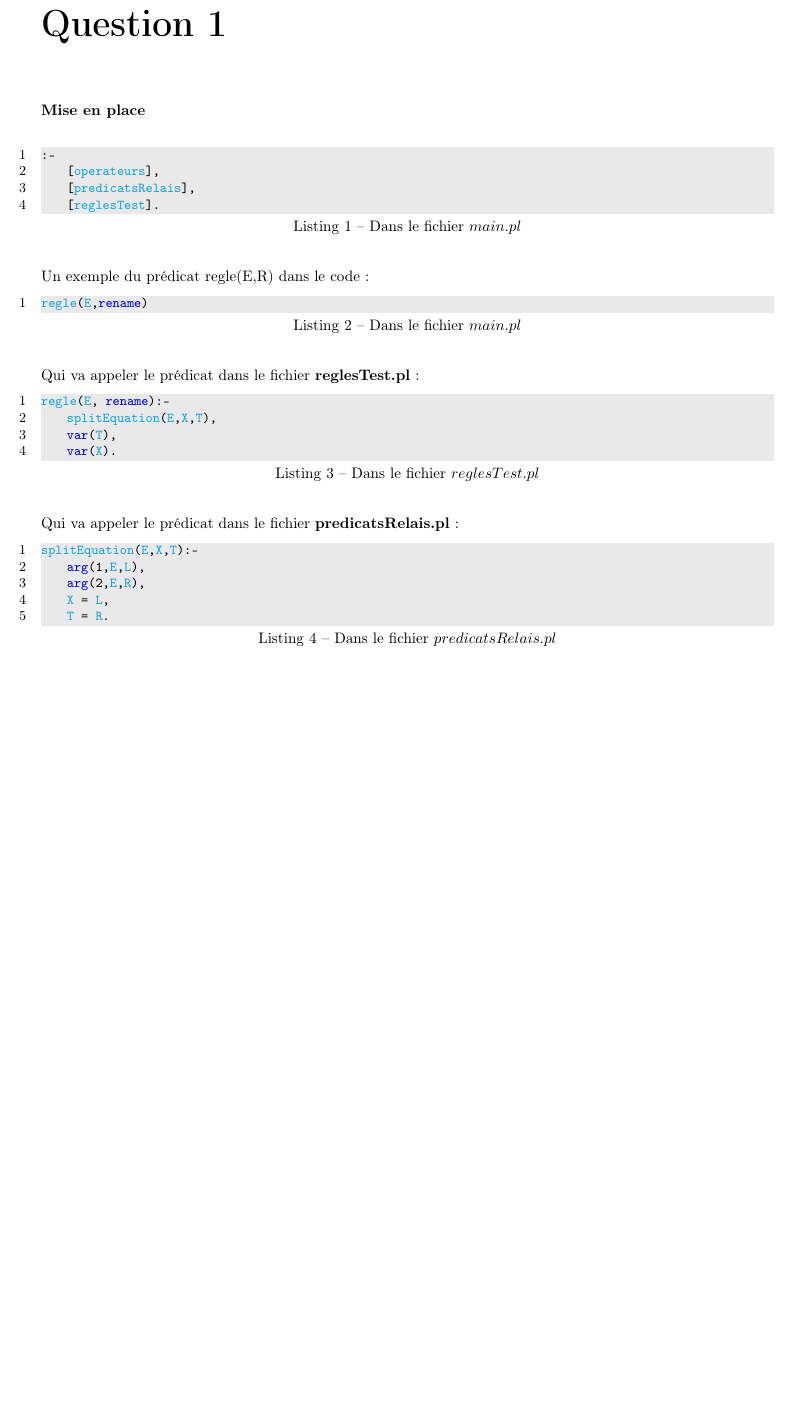
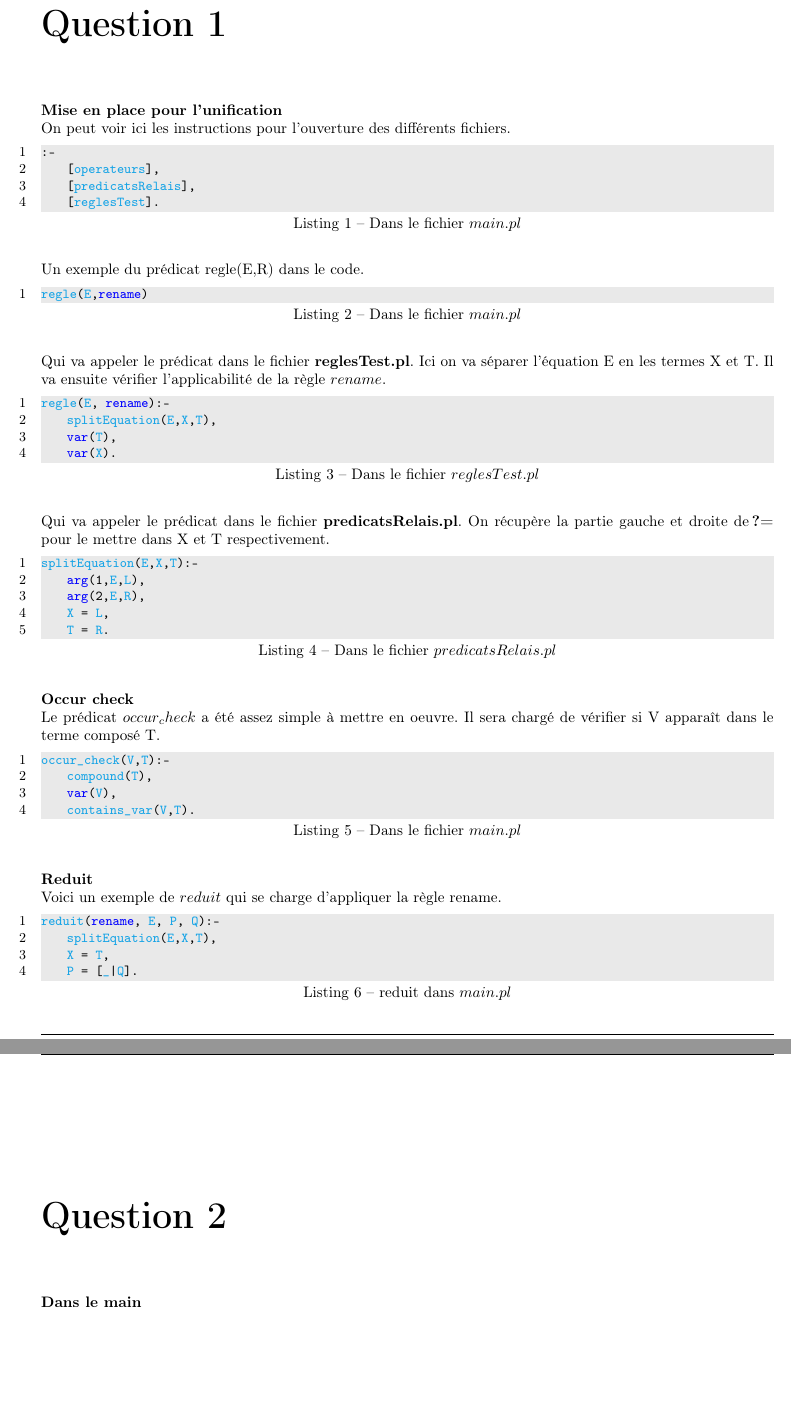
Before and after one commit to Terrtia/LMC_Martelli-Montanari, a LaTeX document (soutenance/soutenance.tex): part of page 3 of 6 before the commit and two parts of pages 3 and 4 of 7 after it, the two joined at a grey line, cut so that both start at the same text, the shorter picture padded with empty space. Compiled offline with pdfLaTeX.

Commit message:
soutenance

```diff
--- a/soutenance/soutenance.tex
+++ b/soutenance/soutenance.tex
@@ -27,10 +26,10 @@
 	language=Prolog,
 	basicstyle=\ttfamily\small,
 	identifierstyle=\color{Cerulean},
+	numberstyle=\color{green},
 	keywordstyle=\color{blue},
-	numberstyle=\color{green},
+	commentstyle=\it\color{green},
 	stringstyle=\color{black!60},
-	commentstyle=\it\color{green},
 	columns=flexible,
 	tabsize=4,
 	extendedchars=true,
@@ -49,7 +48,7 @@
 \newsavebox{\BBbox}
 \newenvironment{DDbox}[1]{
 	\begin{lrbox}{\BBbox}\begin{minipage}{\linewidth}}
-		{\end{minipage}\end{lrbox}\noindent\colorbox{Zgris}{\usebox{\BBbox}} \\
+		{\end{minipage}\end{lrbox}\noindent\colorbox{mygray}{\usebox{\BBbox}} \\
 	[.5cm]}
 
 \fancypagestyle{plain}{
@@ -123,25 +122,26 @@ Toutes les conditions nécessaire pour appliquer la réduction (prédicat reduit
 
 
 \chapter*{Question 1}
-\paragraph{Mise en place} ~\\
+\paragraph{Mise en place pour l'unification} ~\\
+On peut voir ici les instructions pour l'ouverture des différents fichiers.
 \begin{lstlisting}[caption ={Dans le fichier $main.pl$}]
 :-
 	[operateurs],
 	[predicatsRelais],
 	[reglesTest].
 \end{lstlisting} ~\\
-Un exemple du prédicat regle(E,R) dans le code :
+Un exemple du prédicat regle(E,R) dans le code.
 \begin{lstlisting}[caption ={Dans le fichier $main.pl$}]
 regle(E,rename)
-\end{lstlisting}~\\
-Qui va appeler le prédicat dans le fichier \textbf{reglesTest.pl} :
+\end{lstlisting} ~\\
+Qui va appeler le prédicat dans le fichier \textbf{reglesTest.pl}. Ici on va séparer l'équation E en les termes X et T. Il va ensuite vérifier l'applicabilité de la règle $rename$.
 \begin{lstlisting}[caption ={Dans le fichier $reglesTest.pl$}]
 regle(E, rename):-
 	splitEquation(E,X,T),
 	var(T),
 	var(X).
-\end{lstlisting}~\\
-Qui va appeler le prédicat dans le fichier \textbf{predicatsRelais.pl} :
+\end{lstlisting} ~\\
+Qui va appeler le prédicat dans le fichier \textbf{predicatsRelais.pl}. On récupère la partie gauche et droite de \textbf{?=} pour le mettre dans X et T respectivement.
 \begin{lstlisting}[caption ={Dans le fichier $predicatsRelais.pl$}]
 splitEquation(E,X,T):-
 	arg(1,E,L),
@@ -149,6 +149,33 @@ splitEquation(E,X,T):-
 	X = L,
 	T = R.
 \end{lstlisting}
+
+\paragraph{Occur check} ~\\
+Le prédicat $occur_check$ a été assez simple à mettre en oeuvre. Il sera chargé de vérifier si V apparaît dans le terme composé T.
+\begin{lstlisting}[caption ={Dans le fichier $main.pl$}]
+occur_check(V,T):-
+	compound(T),
+	var(V),
+	contains_var(V,T).
+\end{lstlisting}
+
+\paragraph{Reduit} ~\\
+Voici un exemple de $reduit$ qui se charge d'appliquer la règle rename.
+\begin{lstlisting}[caption ={reduit dans $main.pl$}]
+reduit(rename, E, P, Q):-
+	splitEquation(E,X,T),
+	X = T,
+	P = [_|Q].
+\end{lstlisting}
+
+
+
+
+
+\chapter*{Question 2}
+\paragraph{Dans le main} ~\\
+
+
 
 
 
```
Also changed, not shown: soutenance/soutenance.pdf, soutenance/soutenance.tex (15 more changed lines), 3 other files.
